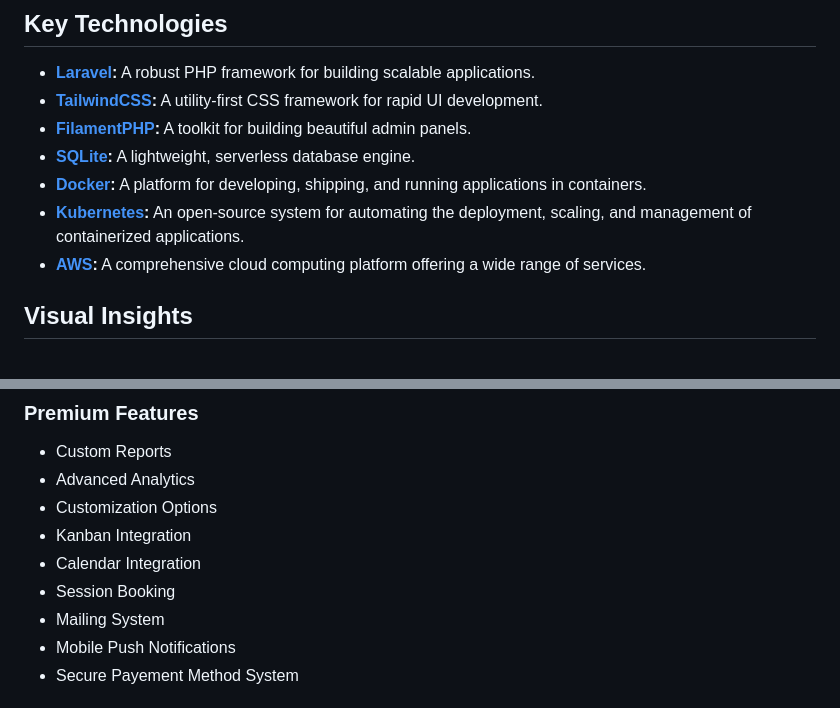
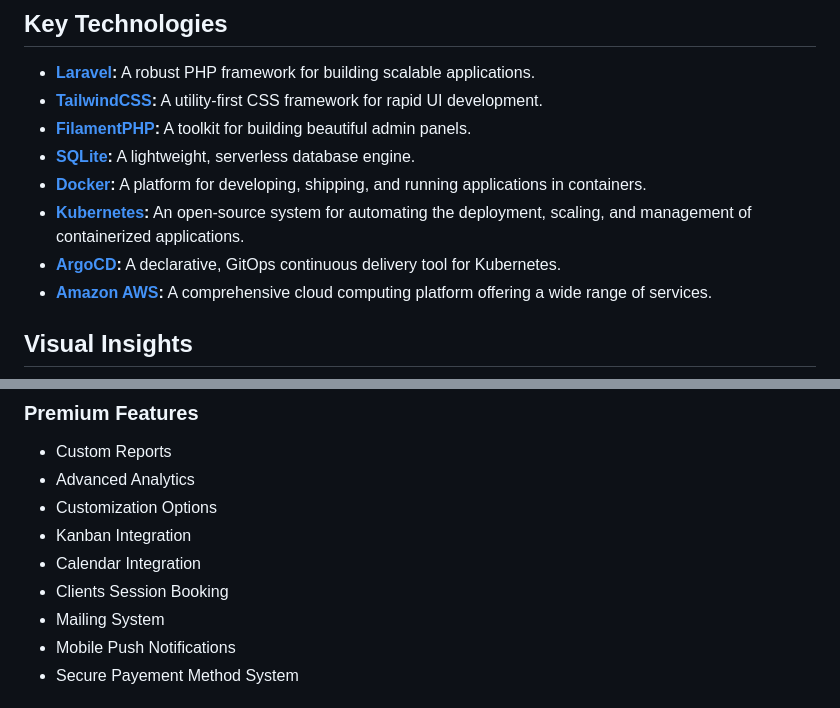
Before and after one commit to anas1412/Fido, a Markdown page: README.md, 2 parts joined by grey strips. Rendered like a GitHub page.

Commit message:
Updated documentation

```diff
--- a/README.md
+++ b/README.md
@@ -25,7 +25,8 @@ Fido is a cutting-edge SaaS application designed specifically for accountants. I
 -   **[SQLite](https://www.sqlite.org/):** A lightweight, serverless database engine.
 -   **[Docker](https://www.docker.com/):** A platform for developing, shipping, and running applications in containers.
 -   **[Kubernetes](https://kubernetes.io/):** An open-source system for automating the deployment, scaling, and management of containerized applications.
--   **[AWS](https://aws.amazon.com/):** A comprehensive cloud computing platform offering a wide range of services.
+-   **[ArgoCD](https://argoproj.github.io/argo-cd/):** A declarative, GitOps continuous delivery tool for Kubernetes.
+-   **[Amazon AWS](https://aws.amazon.com/):** A comprehensive cloud computing platform offering a wide range of services.
 
 ## Visual Insights
 
@@ -155,7 +156,7 @@ The database seeder will create the following users:
 -   Customization Options
 -   Kanban Integration
 -   Calendar Integration
--   Session Booking
+-   Clients Session Booking
 -   Mailing System
 -   Mobile Push Notifications
 -   Secure Payement Method System
```
